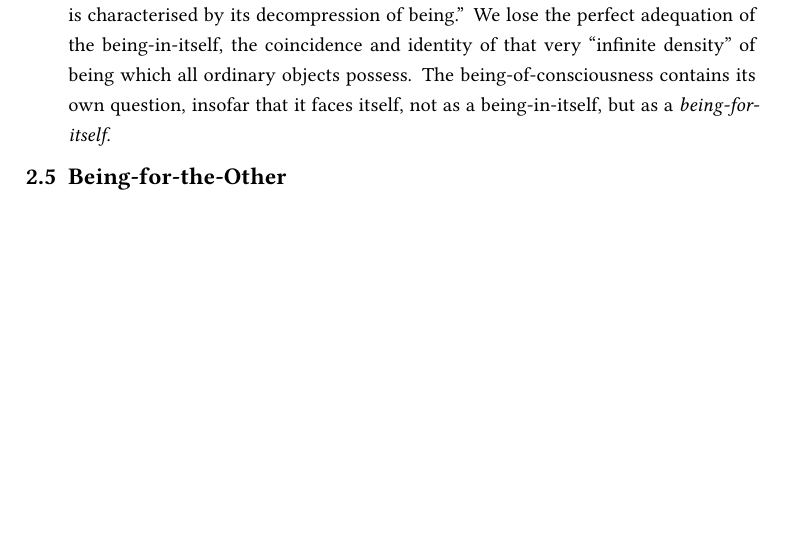
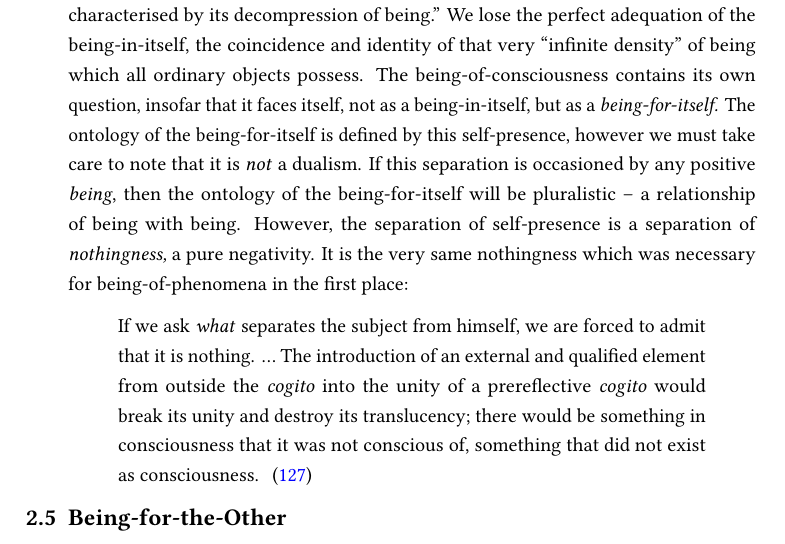
Before and after one commit to ShenZhouHong/sartre-essay, a LaTeX thesis (latex/sartre-essay.tex, which reads latex/sections/body.tex): part of page 17 of 21, cut so that both start at the same text, the shorter picture padded with empty space. The pictures show the PDF file latex/sartre-essay.pdf that the author committed with the source.

Commit message:
Sc: Explain that the separation is nothingness
I explain how the 'ideal distance,' the separation of the for-itself
from itself is occassioned by nothingness. I'm not sure if I like this
particular presentation, and I will likely refactor/rewrite it later.

```diff
--- a/latex/sections/body.tex
+++ b/latex/sections/body.tex
@@ -188,7 +188,11 @@ What is this \enquote{ideal distance}, which Sartre characterises as the departu
     The principle of identity is the negation of any type of relation within being-in-itself. On the contrary, self-presence presupposes that an intangible fissure has slipped inside being. If it [the being-of-consciousness] is present to itself, that is because it is not completely itself. Presence is an immediate degradation of coincidence, because it presupposes separation.
 }
 
-This separation is what Sartre refers to, when he states that \textquote{consciousness is characterised by its decompression of being.} We lose the perfect adequation of the being-in-itself, the coincidence and identity of that very \enquote{infinite density} of being which all ordinary objects possess. The being-of-consciousness contains its own question, insofar that it faces itself, not as a being-in-itself, but as a \emph{being-for-itself.}
+This separation is what Sartre refers to, when he states that \textquote{consciousness is characterised by its decompression of being.} We lose the perfect adequation of the being-in-itself, the coincidence and identity of that very \enquote{infinite density} of being which all ordinary objects possess. The being-of-consciousness contains its own question, insofar that it faces itself, not as a being-in-itself, but as a \emph{being-for-itself.} The ontology of the being-for-itself is defined by this self-presence, however we must take care to note that it is \emph{not} a dualism. If this separation is occasioned by any positive \emph{being}, then the ontology of the being-for-itself will be pluralistic -- a relationship of being with being. However, the separation of self-presence is a separation of \emph{nothingness,} a pure negativity. It is the very same nothingness which was necessary for being-of-phenomena in the first place:
+
+\blockcquote[127]{Sartre}{%
+    If we ask \emph{what} separates the subject from himself, we are forced to admit that it is nothing. \ldots\ The introduction of an external and qualified element from outside the \emph{cogito} into the unity of a prereflective \emph{cogito} would break its unity and destroy its translucency; there would be something in consciousness that it was not conscious of, something that did not exist as consciousness.
+}
 
 % TODO: In the closing wrap-up of this section, talk about how this is the baryon assymetry of our baryogenesis -- it is through this being-for-itself in which we see nothingness and contingency emerge.
 
```
Also changed, not shown: latex/sartre-essay.pdf.
